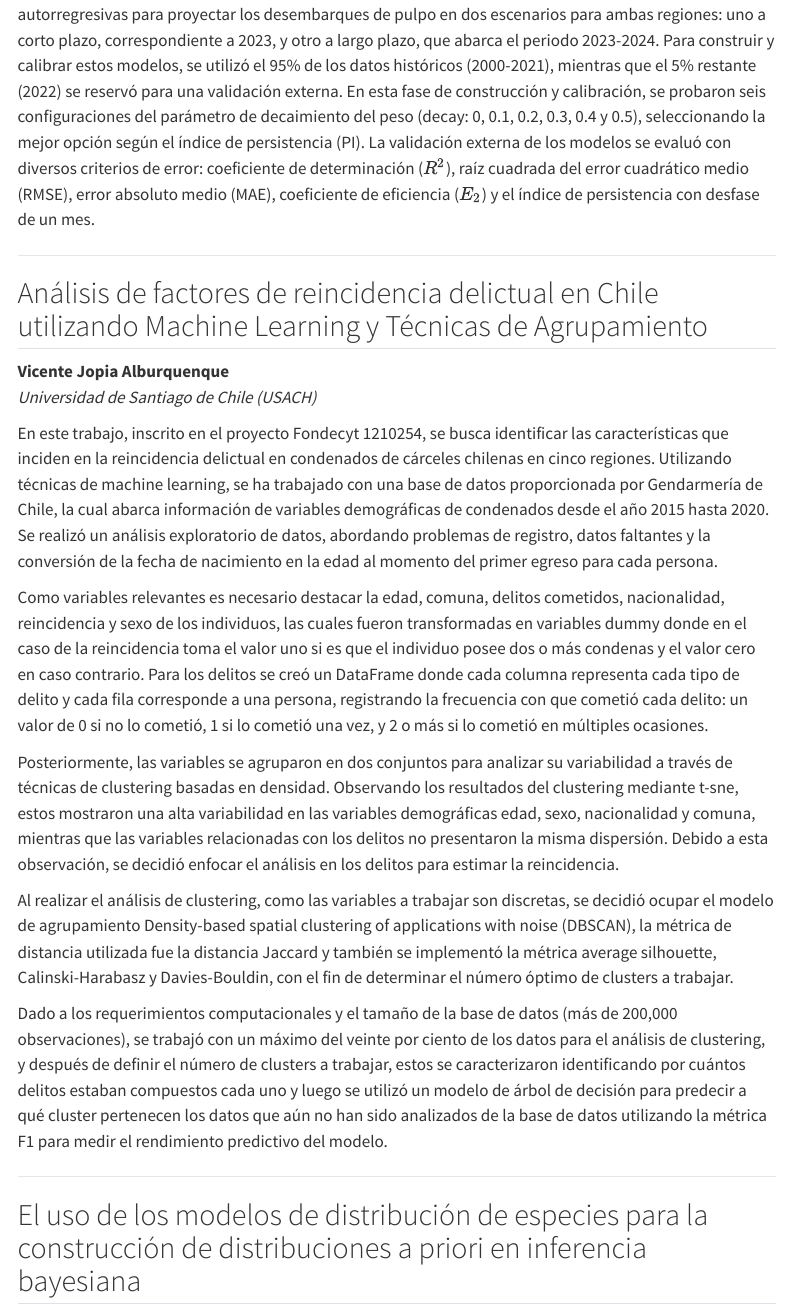
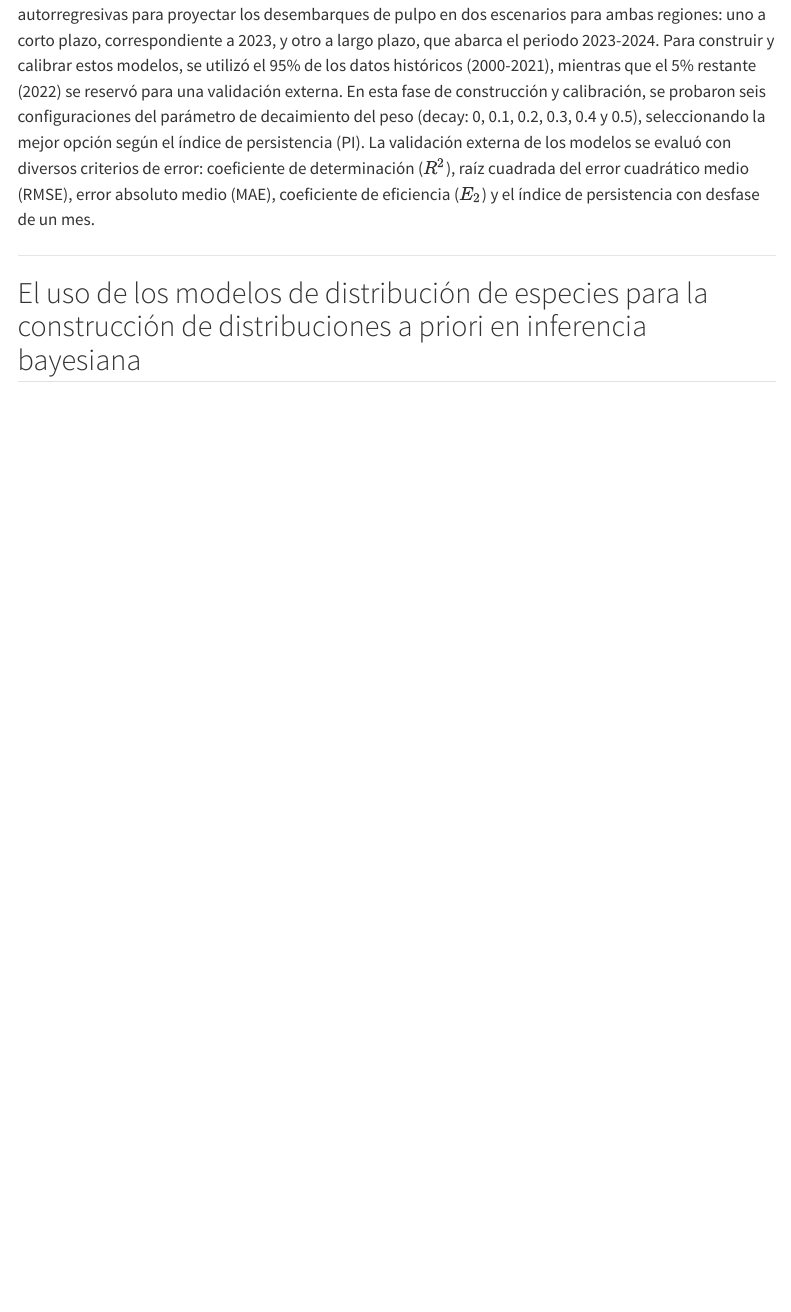
Before and after one commit to jornadas-estadistica/jornadas-estadistica.github.io, a Quarto document (abstracts/index.qmd): the page in a window 1100 px wide, from 5450 px down. Rendered offline with R 4.5, knitr and Pandoc in place of Quarto, with nearby package versions; menus at the side of the page are left out.

```diff
--- a/abstracts/index.qmd
+++ b/abstracts/index.qmd
@@ -128,22 +128,6 @@
 
 ---
 
-## Análisis de factores de reincidencia delictual en Chile utilizando Machine Learning y Técnicas de Agrupamiento
-**Vicente Jopia Alburquenque**
-*Universidad de Santiago de Chile (USACH)*
-
-En este trabajo, inscrito en el proyecto Fondecyt 1210254, se busca identificar las características que inciden en la reincidencia delictual en condenados de cárceles chilenas en cinco regiones. Utilizando técnicas de machine learning, se ha trabajado con una base de datos proporcionada por Gendarmería de Chile, la cual abarca información de variables demográficas de condenados desde el año 2015 hasta 2020. Se realizó un análisis exploratorio de datos, abordando problemas de registro, datos faltantes y la conversión de la fecha de nacimiento en la edad al momento del primer egreso para cada persona.
-
-Como variables relevantes es necesario destacar la edad, comuna, delitos cometidos, nacionalidad, reincidencia y sexo de los individuos, las cuales fueron transformadas en variables dummy donde en el caso de la reincidencia toma el valor uno si es que el individuo posee dos o más condenas y el valor cero en caso contrario. Para los delitos se creó un DataFrame donde cada columna representa cada tipo de delito y cada fila corresponde a una persona, registrando la frecuencia con que cometió cada delito: un valor de 0 si no lo cometió, 1 si lo cometió una vez, y 2 o más si lo cometió en múltiples ocasiones.
-
-Posteriormente, las variables se agruparon en dos conjuntos para analizar su variabilidad a través de técnicas de clustering basadas en densidad. Observando los resultados del clustering mediante t-sne, estos mostraron una alta variabilidad en las variables demográficas edad, sexo, nacionalidad y comuna, mientras que las variables relacionadas con los delitos no presentaron la misma dispersión. Debido a esta observación, se decidió enfocar el análisis en los delitos para estimar la reincidencia.
-
-Al realizar el análisis de clustering, como las variables a trabajar son discretas, se decidió ocupar el modelo de agrupamiento Density-based spatial clustering of applications with noise (DBSCAN), la métrica de distancia utilizada fue la distancia Jaccard y también se implementó la métrica average silhouette, Calinski-Harabasz y Davies-Bouldin, con el fin de determinar el número óptimo de clusters a trabajar.
-
-Dado a los requerimientos computacionales y el tamaño de la base de datos (más de 200,000 observaciones), se trabajó con un máximo del veinte por ciento de los datos para el análisis de clustering, y después de definir el número de clusters a trabajar, estos se caracterizaron identificando por cuántos delitos estaban compuestos cada uno y luego se utilizó un modelo de árbol de decisión para predecir a qué cluster pertenecen los datos que aún no han sido analizados de la base de datos utilizando la métrica F1 para medir el rendimiento predictivo del modelo.
-
----
-
 ## El uso de los modelos de distribución de especies para la construcción de distribuciones a priori en inferencia bayesiana
 **Mateo Antonio Morales Herrera**
 *Universidad de Chile (UChile)*
```
Also changed, not shown: program/index.qmd (+1 -1 lines), 2 other files.
